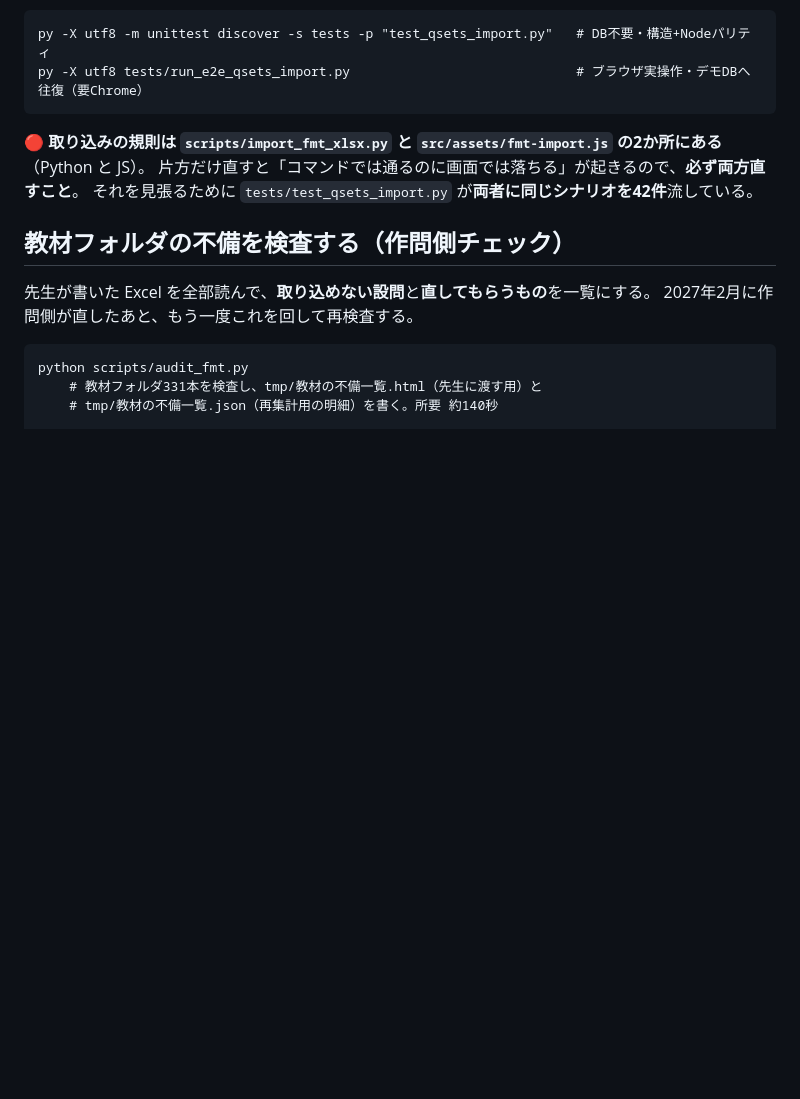
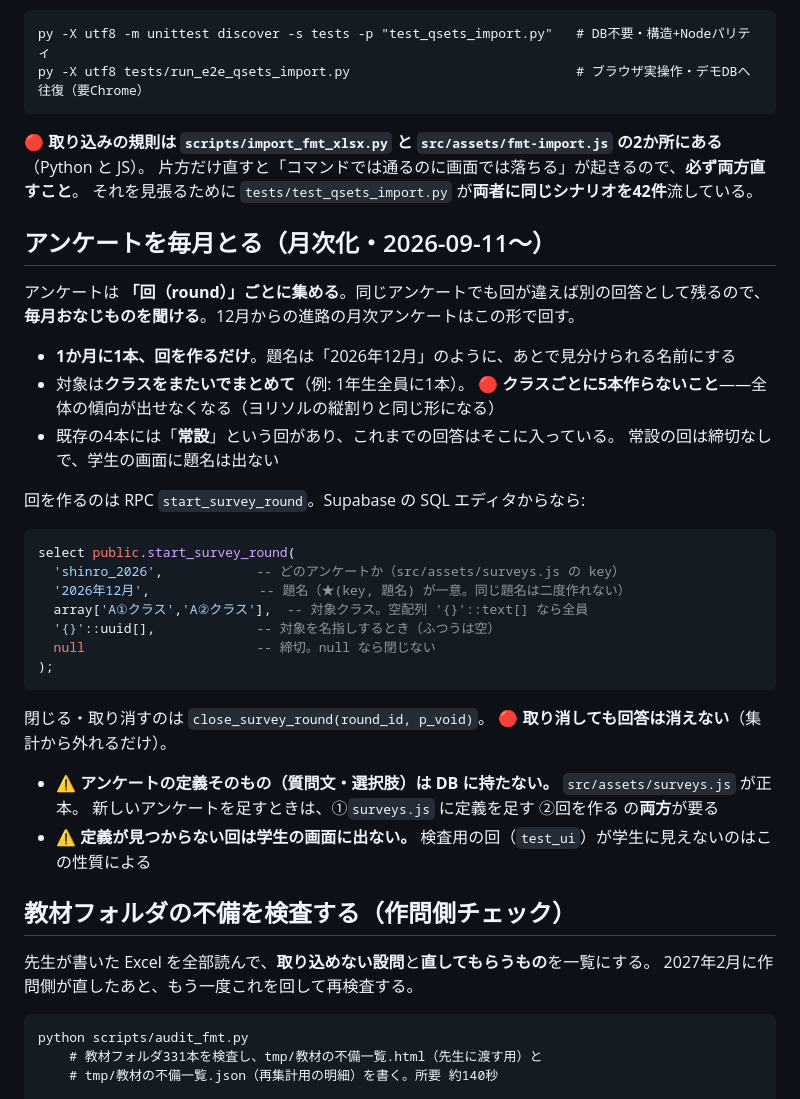
Before and after one commit to skullchiave/scg-student-portal, a Markdown page: README.md, the part around the change. GitHub-like rendering; blank space fills up the shorter version.

Commit message:
毎月アンケートをとる手順を README に書いた
12月からの進路の月次アンケートは「回を1本つくるだけ」で回る。
start_survey_round の呼び方と、クラスごとに作らない理由（全体の傾向が出せなくなる＝
ヨリソルの縦割りと同じ形）を書いた。定義は surveys.js が正本で、
新しいアンケートは「定義を足す」と「回を作る」の両方が要ることも明記。

Co-Authored-By: Claude Opus 5 (1M context) <noreply@anthropic.com>
Claude-Session: https://claude.ai/code/session_01Vv7c9wK1EZ2SmesEXZJXoF

````diff
--- a/README.md
+++ b/README.md
@@ -125,6 +125,36 @@ py -X utf8 tests/run_e2e_qsets_import.py                             # ブラウ
 片方だけ直すと「コマンドでは通るのに画面では落ちる」が起きるので、**必ず両方直すこと**。
 それを見張るために `tests/test_qsets_import.py` が**両者に同じシナリオを42件**流している。
 
+## アンケートを毎月とる（月次化・2026-09-11〜）
+
+アンケートは **「回（round）」ごとに集める**。同じアンケートでも回が違えば別の回答として残るので、
+**毎月おなじものを聞ける**。12月からの進路の月次アンケートはこの形で回す。
+
+- **1か月に1本、回を作るだけ**。題名は「2026年12月」のように、あとで見分けられる名前にする
+- 対象は**クラスをまたいでまとめて**（例: 1年生全員に1本）。
+  🔴 **クラスごとに5本作らないこと**——全体の傾向が出せなくなる（ヨリソルの縦割りと同じ形になる）
+- 既存の4本には「**常設**」という回があり、これまでの回答はそこに入っている。
+  常設の回は締切なしで、学生の画面に題名は出ない
+
+回を作るのは RPC `start_survey_round`。Supabase の SQL エディタからなら:
+
+```sql
+select public.start_survey_round(
+  'shinro_2026',            -- どのアンケートか（src/assets/surveys.js の key）
+  '2026年12月',              -- 題名（★(key, 題名) が一意。同じ題名は二度作れない）
+  array['A①クラス','A②クラス'],  -- 対象クラス。空配列 '{}'::text[] なら全員
+  '{}'::uuid[],             -- 対象を名指しするとき（ふつうは空）
+  null                      -- 締切。null なら閉じない
+);
+```
+
+閉じる・取り消すのは `close_survey_round(round_id, p_void)`。
+🔴 **取り消しても回答は消えない**（集計から外れるだけ）。
+
+- ⚠ **アンケートの定義そのもの（質問文・選択肢）は DB に持たない。** `src/assets/surveys.js` が正本。
+  新しいアンケートを足すときは、①`surveys.js` に定義を足す ②回を作る の**両方**が要る
+- ⚠ **定義が見つからない回は学生の画面に出ない。** 検査用の回（`test_ui`）が学生に見えないのはこの性質による
+
 ## 教材フォルダの不備を検査する（作問側チェック）
 
 先生が書いた Excel を全部読んで、**取り込めない設問**と**直してもらうもの**を一覧にする。
````
